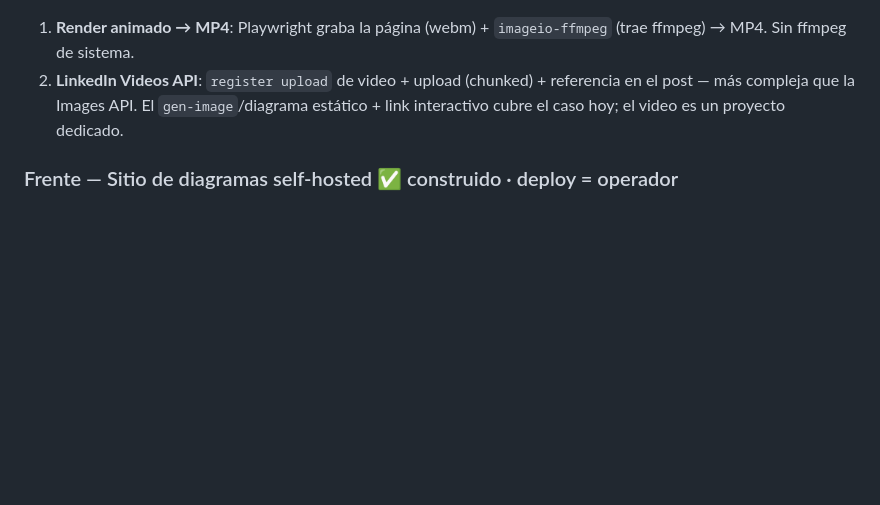
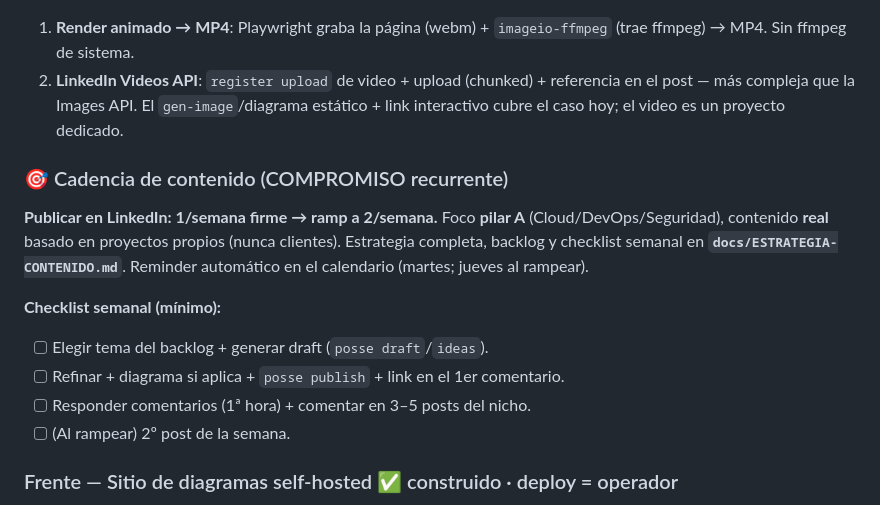
Before and after one commit to romancete85/posse-media, a Markdown page: ROADMAP.md, the part around the change. Drawn GitHub-style; blank space fills up the shorter version.

```diff
--- a/ROADMAP.md
+++ b/ROADMAP.md
@@ -60,6 +60,17 @@ va como **link al artifact en un comentario** (patrón actual). Para animación
 2. **LinkedIn Videos API**: `register upload` de video + upload (chunked) + referencia en el post — más compleja que la Images API.
 El `gen-image`/diagrama estático + link interactivo cubre el caso hoy; el video es un proyecto dedicado.
 
+### 🎯 Cadencia de contenido (COMPROMISO recurrente)
+**Publicar en LinkedIn: 1/semana firme → ramp a 2/semana.** Foco **pilar A** (Cloud/DevOps/Seguridad),
+contenido **real** basado en proyectos propios (nunca clientes). Estrategia completa, backlog y checklist
+semanal en **`docs/ESTRATEGIA-CONTENIDO.md`**. Reminder automático en el calendario (martes; jueves al rampear).
+
+**Checklist semanal (mínimo):**
+- [ ] Elegir tema del backlog + generar draft (`posse draft`/`ideas`).
+- [ ] Refinar + diagrama si aplica + `posse publish` + link en el 1er comentario.
+- [ ] Responder comentarios (1ª hora) + comentar en 3–5 posts del nicho.
+- [ ] (Al rampear) 2º post de la semana.
+
 ### Frente — Sitio de diagramas self-hosted ✅ construido · deploy = operador
 Sitio estático (Caddy) con los diagramas interactivos/animados de la serie, en `site/`. Se expone por
 **Cloudflare Tunnel** (CT 200) → link **propio y permanente** (`https://diagramas.<dominio>/...`), sin
```
Also changed, not shown: docs/ESTRATEGIA-CONTENIDO.md (added, +87 -0 lines).
